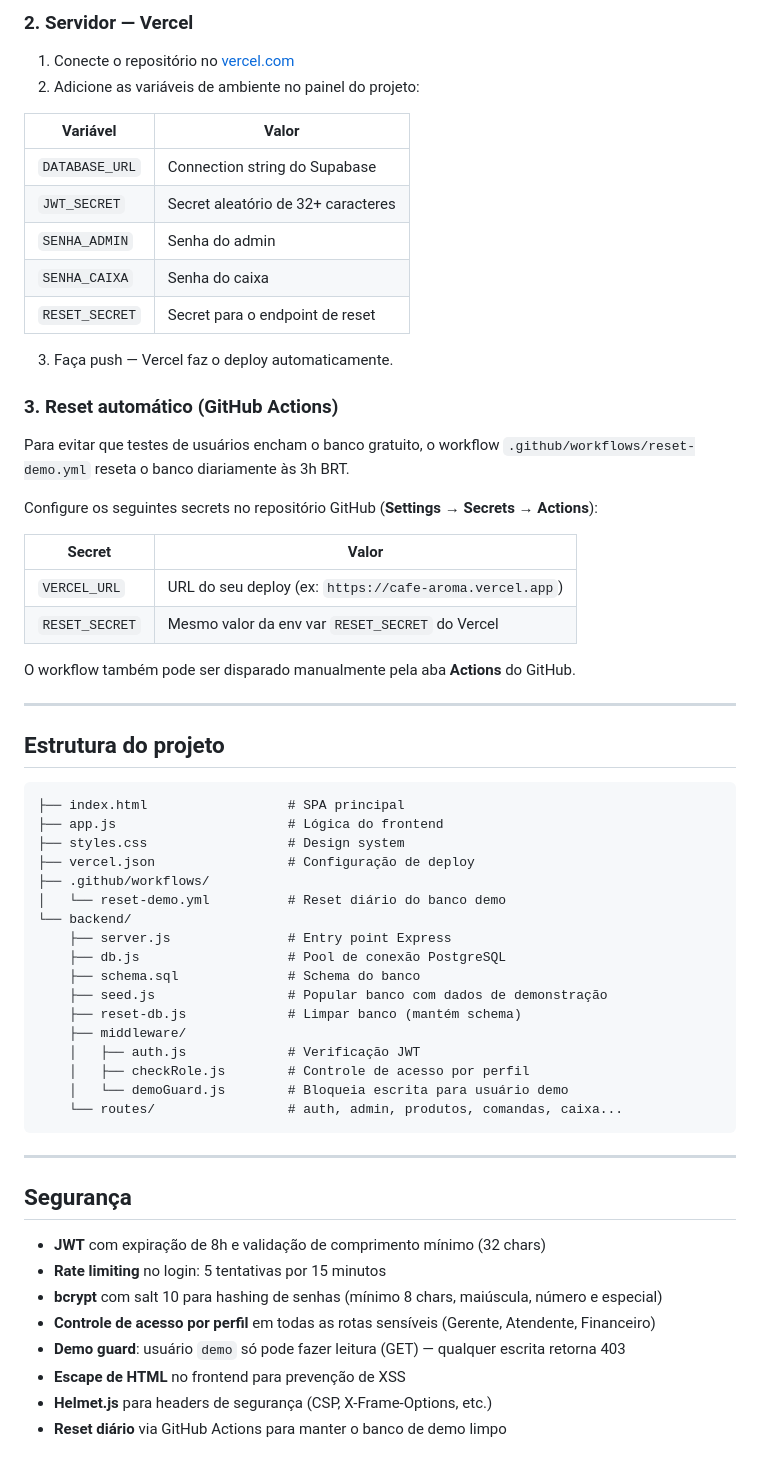
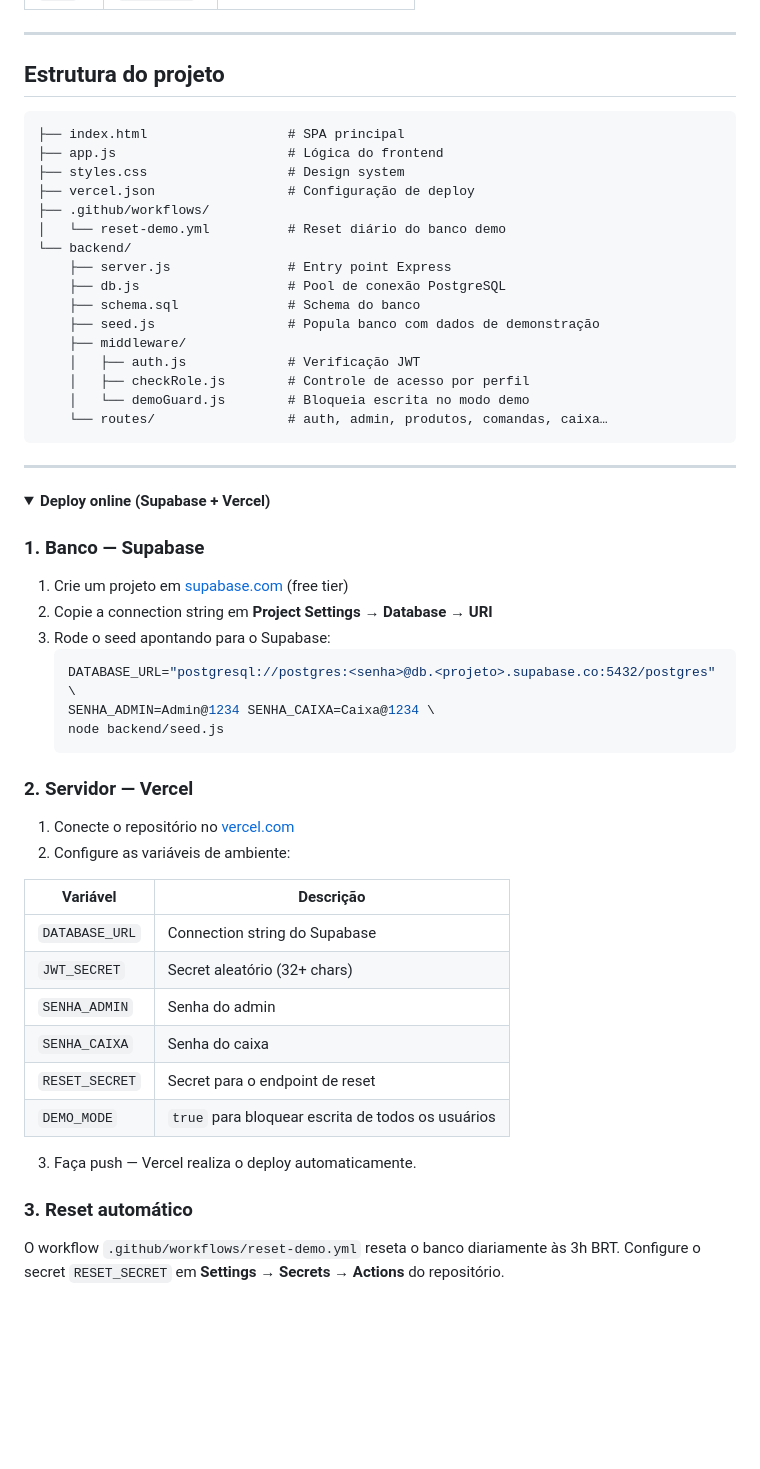
Before and after one commit to wleal-dev/cafe-leal-portfolio, a Markdown page: README.md, the part around one of its changes. Rendered like a GitHub page; folded sections open; blank space fills up the shorter version.

Commit message:
Ajsute readme

````diff
--- a/README.md
+++ b/README.md
@@ -80,30 +81,3 @@ Acesse `http://localhost:3000`.
-### 2. Servidor — Vercel
-
-1. Conecte o repositório no [vercel.com](https://vercel.com)
-2. Adicione as variáveis de ambiente no painel do projeto:
-
-| Variável | Valor |
-|----------|-------|
-| `DATABASE_URL` | Connection string do Supabase |
-| `JWT_SECRET` | Secret aleatório de 32+ caracteres |
-| `SENHA_ADMIN` | Senha do admin |
-| `SENHA_CAIXA` | Senha do caixa |
-| `RESET_SECRET` | Secret para o endpoint de reset |
-
-3. Faça push — Vercel faz o deploy automaticamente.
-
-### 3. Reset automático (GitHub Actions)
-
-Para evitar que testes de usuários encham o banco gratuito, o workflow `.github/workflows/reset-demo.yml` reseta o banco diariamente às 3h BRT.
-
-Configure os seguintes secrets no repositório GitHub (**Settings → Secrets → Actions**):
-
-| Secret | Valor |
-|--------|-------|
-| `VERCEL_URL` | URL do seu deploy (ex: `https://cafe-aroma.vercel.app`) |
-| `RESET_SECRET` | Mesmo valor da env var `RESET_SECRET` do Vercel |
-
-O workflow também pode ser disparado manualmente pela aba **Actions** do GitHub.
 
 ---
 
@@ -120,24 +94,49 @@ O workflow também pode ser disparado manualmente pela aba **Actions** do GitHub
     ├── server.js               # Entry point Express
     ├── db.js                   # Pool de conexão PostgreSQL
     ├── schema.sql              # Schema do banco
-    ├── seed.js                 # Popular banco com dados de demonstração
-    ├── reset-db.js             # Limpar banco (mantém schema)
+    ├── seed.js                 # Popula banco com dados de demonstração
     ├── middleware/
     │   ├── auth.js             # Verificação JWT
     │   ├── checkRole.js        # Controle de acesso por perfil
-    │   └── demoGuard.js        # Bloqueia escrita para usuário demo
-    └── routes/                 # auth, admin, produtos, comandas, caixa...
+    │   └── demoGuard.js        # Bloqueia escrita no modo demo
+    └── routes/                 # auth, admin, produtos, comandas, caixa…
 ```
 
 ---
 
-## Segurança
+<details>
+<summary><strong>Deploy online (Supabase + Vercel)</strong></summary>
 
-- **JWT** com expiração de 8h e validação de comprimento mínimo (32 chars)
-- **Rate limiting** no login: 5 tentativas por 15 minutos
-- **bcrypt** com salt 10 para hashing de senhas (mínimo 8 chars, maiúscula, número e especial)
-- **Controle de acesso por perfil** em todas as rotas sensíveis (Gerente, Atendente, Financeiro)
-- **Demo guard**: usuário `demo` só pode fazer leitura (GET) — qualquer escrita retorna 403
-- **Escape de HTML** no frontend para prevenção de XSS
-- **Helmet.js** para headers de segurança (CSP, X-Frame-Options, etc.)
-- **Reset diário** via GitHub Actions para manter o banco de demo limpo
+### 1. Banco — Supabase
+
+1. Crie um projeto em [supabase.com](https://supabase.com) (free tier)
+2. Copie a connection string em **Project Settings → Database → URI**
+3. Rode o seed apontando para o Supabase:
+   ```bash
+   DATABASE_URL="postgresql://postgres:<senha>@db.<projeto>.supabase.co:5432/postgres" \
+   SENHA_ADMIN=Admin@1234 SENHA_CAIXA=Caixa@1234 \
+   node backend/seed.js
+   ```
+
+### 2. Servidor — Vercel
+
+1. Conecte o repositório no [vercel.com](https://vercel.com)
+2. Configure as variáveis de ambiente:
+
+| Variável | Descrição |
+|----------|-----------|
+| `DATABASE_URL` | Connection string do Supabase |
+| `JWT_SECRET` | Secret aleatório (32+ chars) |
+| `SENHA_ADMIN` | Senha do admin |
+| `SENHA_CAIXA` | Senha do caixa |
+| `RESET_SECRET` | Secret para o endpoint de reset |
+| `DEMO_MODE` | `true` para bloquear escrita de todos os usuários |
+
+3. Faça push — Vercel realiza o deploy automaticamente.
+
+### 3. Reset automático
+
+O workflow `.github/workflows/reset-demo.yml` reseta o banco diariamente às 3h BRT.
+Configure o secret `RESET_SECRET` em **Settings → Secrets → Actions** do repositório.
+
+</details>
````
Also changed, not shown: other parts of README.md (+57 -56 lines).
